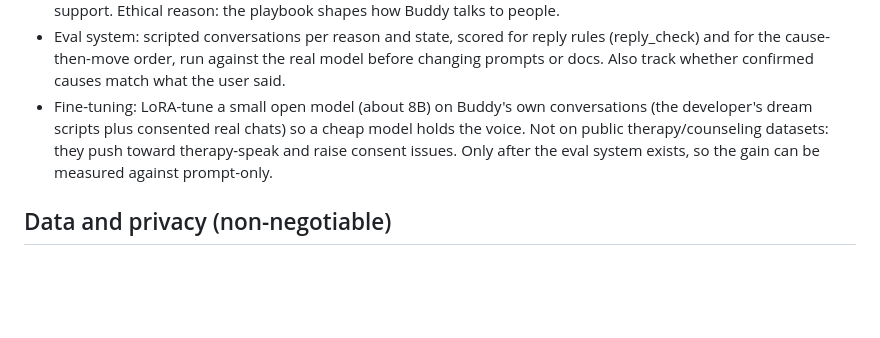
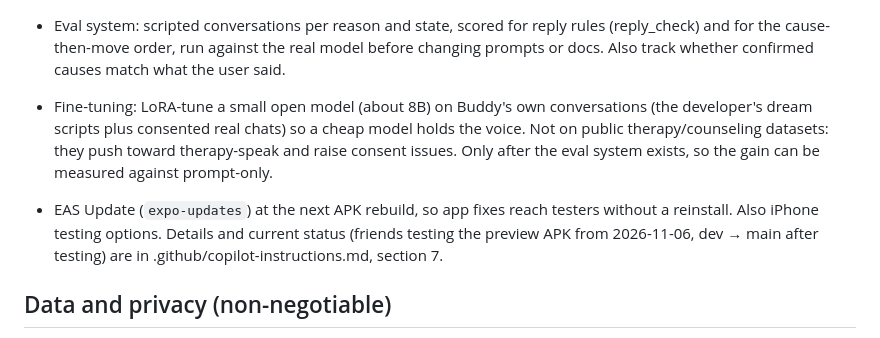
Before and after one commit to nith2212/Buddy, a Markdown page: CLAUDE.md, the part around the change. Drawn GitHub-style; blank space fills up the shorter version.

```diff
--- a/CLAUDE.md
+++ b/CLAUDE.md
@@ -57,6 +57,8 @@ Sprint timer, check-back commitments, firmness levels, escalation, onboarding, a
 - Eval system: scripted conversations per reason and state, scored for reply rules (reply_check) and for the cause-then-move order, run against the real model before changing prompts or docs. Also track whether confirmed causes match what the user said.
 - Fine-tuning: LoRA-tune a small open model (about 8B) on Buddy's own conversations (the developer's dream scripts plus consented real chats) so a cheap model holds the voice. Not on public therapy/counseling datasets: they push toward therapy-speak and raise consent issues. Only after the eval system exists, so the gain can be measured against prompt-only.
 
+- EAS Update (`expo-updates`) at the next APK rebuild, so app fixes reach testers without a reinstall. Also iPhone testing options. Details and current status (friends testing the preview APK from 2026-11-06, dev → main after testing) are in .github/copilot-instructions.md, section 7.
+
 ## Data and privacy (non-negotiable)
 - user_id on every table. No hardcoded users.
 - Identity comes ONLY from the Bearer token. Never from the body, URL or in-message text.
```
Also changed, not shown: .github/copilot-instructions.md (+26 -4 lines).
